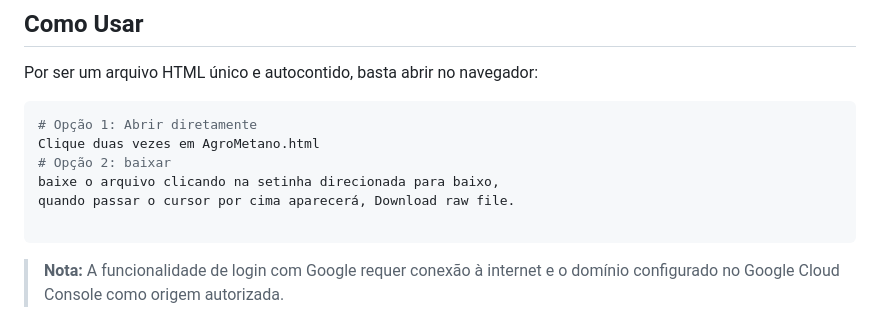
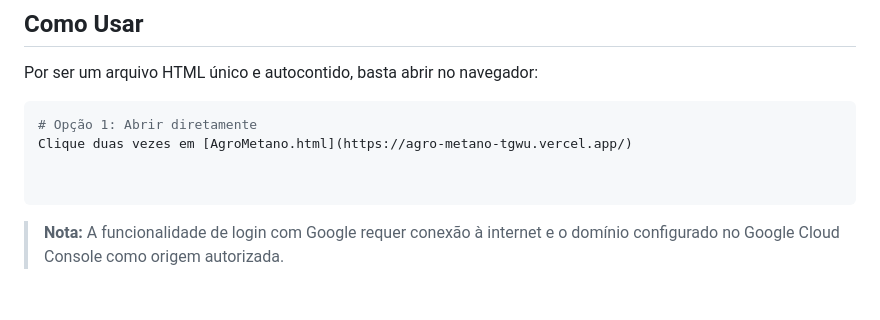
Before and after one commit to CristofferCorreiaHolsting/AgroMetano, a Markdown page: README.md, the part around the change. Rendered like a GitHub page; blank space fills up the shorter version.

````diff
--- a/README.md
+++ b/README.md
@@ -161,10 +161,8 @@ Por ser um arquivo HTML único e autocontido, basta abrir no navegador:
 
 ```bash
 # Opção 1: Abrir diretamente
-Clique duas vezes em AgroMetano.html
-# Opção 2: baixar
-baixe o arquivo clicando na setinha direcionada para baixo,
-quando passar o cursor por cima aparecerá, Download raw file.
+Clique duas vezes em [AgroMetano.html](https://agro-metano-tgwu.vercel.app/)
+
 
 ```
 
````
